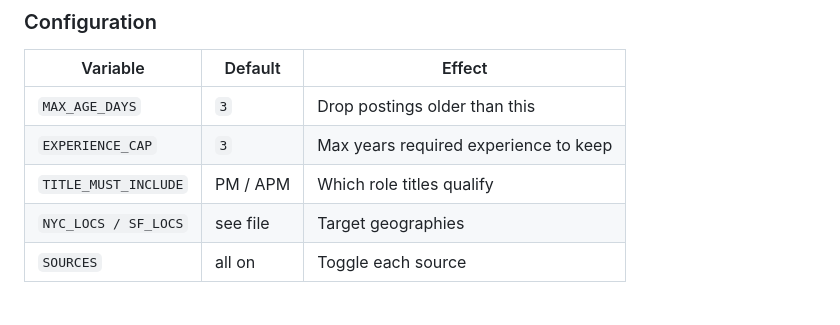
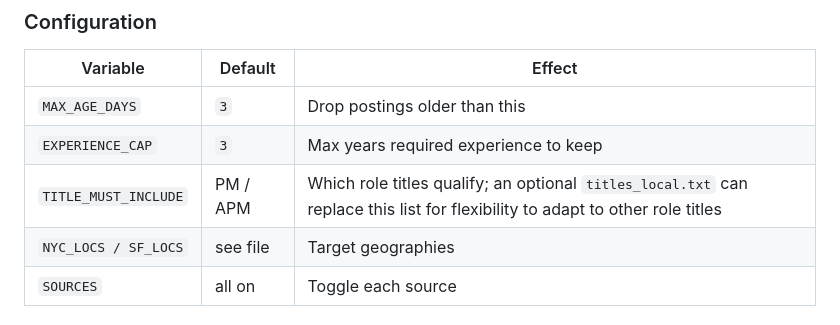
Before and after one commit to spEROwli/pm-farm, a Markdown page: README.md, the part around one of its changes. Rendered like a GitHub page; folded sections open.

Commit message:
tidy header links; note title-list flexibility

```diff
--- a/README.md
+++ b/README.md
@@ -65,7 +64,7 @@ python3 add_company.py "Acme Corp"   # probe a company and add to verified_compa
 |---|---|---|
 | `MAX_AGE_DAYS` | `3` | Drop postings older than this |
 | `EXPERIENCE_CAP` | `3` | Max years required experience to keep |
-| `TITLE_MUST_INCLUDE` | PM / APM | Which role titles qualify |
+| `TITLE_MUST_INCLUDE` | PM / APM | Which role titles qualify; an optional `titles_local.txt` can replace this list for flexibility to adapt to other role titles |
 | `NYC_LOCS / SF_LOCS` | see file | Target geographies |
 | `SOURCES` | all on | Toggle each source |
 
```
Also changed, not shown: other parts of README.md (+1 -2 lines).
